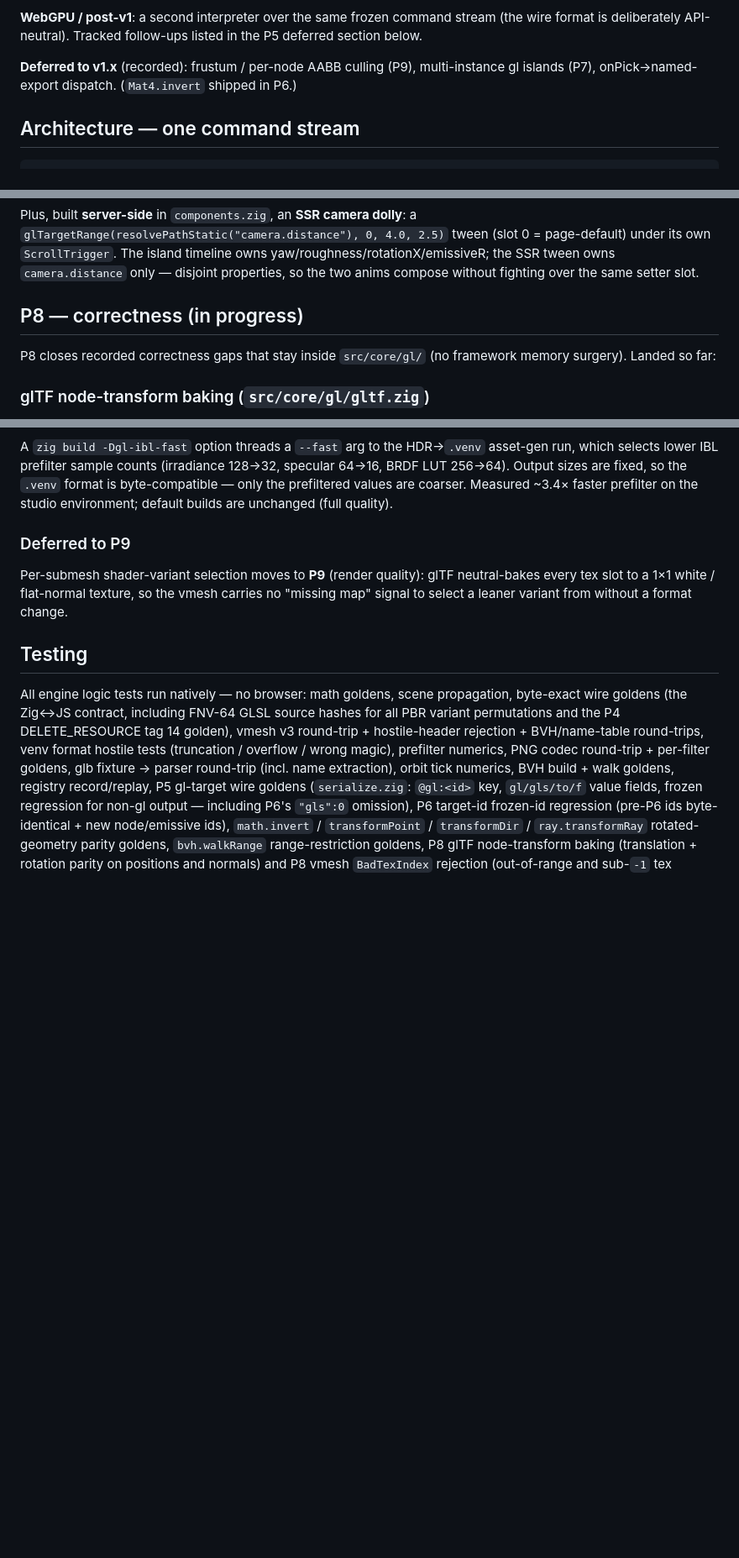
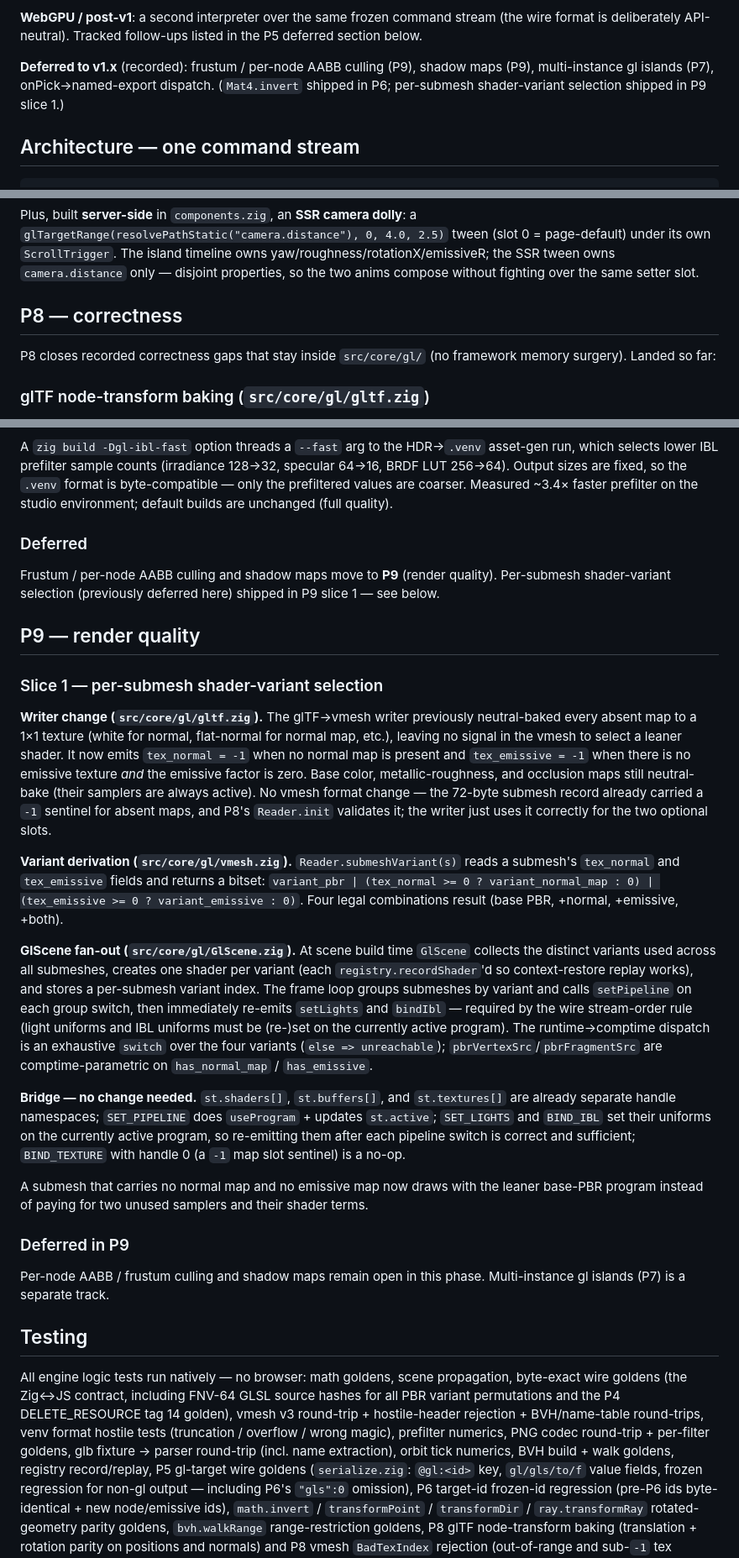
Before and after one commit to sirhco/verve, a Markdown page: docs/24-gl.md, 3 parts joined by grey strips. Shown at 84% size. GitHub-like rendering; blank space fills up the shorter version.

Commit message:
docs(gl): mark P8 complete; document P9 per-submesh shader variants

```diff
--- a/docs/24-gl.md
+++ b/docs/24-gl.md
@@ -35,8 +35,8 @@ stream (the wire format is deliberately API-neutral). Tracked
 follow-ups listed in the P5 deferred section below.
 
 **Deferred to v1.x** (recorded): frustum / per-node AABB culling (P9),
-multi-instance gl islands (P7), onPick→named-export dispatch.
-(`Mat4.invert` shipped in P6.)
+shadow maps (P9), multi-instance gl islands (P7), onPick→named-export dispatch.
+(`Mat4.invert` shipped in P6; per-submesh shader-variant selection shipped in P9 slice 1.)
 
 ## Architecture — one command stream
 
@@ -839,7 +839,7 @@ timeline owns yaw/roughness/rotationX/emissiveR; the SSR tween owns
 `camera.distance` only — disjoint properties, so the two anims compose
 without fighting over the same setter slot.
 
-## P8 — correctness (in progress)
+## P8 — correctness
 
 P8 closes recorded correctness gaps that stay inside `src/core/gl/` (no
 framework memory surgery). Landed so far:
@@ -909,12 +909,57 @@ asset-gen run, which selects lower IBL prefilter sample counts (irradiance
 Measured ~3.4× faster prefilter on the studio environment; default builds are
 unchanged (full quality).
 
-### Deferred to P9
+### Deferred
 
-Per-submesh shader-variant selection moves to **P9** (render quality): glTF
-neutral-bakes every tex slot to a 1×1 white / flat-normal texture, so the
-vmesh carries no "missing map" signal to select a leaner variant from without a
-format change.
+Frustum / per-node AABB culling and shadow maps move to **P9** (render quality).
+Per-submesh shader-variant selection (previously deferred here) shipped in P9 slice 1 — see below.
+
+## P9 — render quality
+
+### Slice 1 — per-submesh shader-variant selection
+
+**Writer change (`src/core/gl/gltf.zig`).** The glTF→vmesh writer previously
+neutral-baked every absent map to a 1×1 texture (white for normal, flat-normal
+for normal map, etc.), leaving no signal in the vmesh to select a leaner shader.
+It now emits `tex_normal = -1` when no normal map is present and
+`tex_emissive = -1` when there is no emissive texture *and* the emissive factor
+is zero. Base color, metallic-roughness, and occlusion maps still neutral-bake
+(their samplers are always active). No vmesh format change — the 72-byte submesh
+record already carried a `-1` sentinel for absent maps, and P8's
+`Reader.init` validates it; the writer just uses it correctly for the two
+optional slots.
+
+**Variant derivation (`src/core/gl/vmesh.zig`).** `Reader.submeshVariant(s)`
+reads a submesh's `tex_normal` and `tex_emissive` fields and returns a bitset:
+`variant_pbr | (tex_normal >= 0 ? variant_normal_map : 0) | (tex_emissive >= 0 ? variant_emissive : 0)`.
+Four legal combinations result (base PBR, +normal, +emissive, +both).
+
+**GlScene fan-out (`src/core/gl/GlScene.zig`).** At scene build time `GlScene`
+collects the distinct variants used across all submeshes, creates one shader per
+variant (each `registry.recordShader`'d so context-restore replay works), and
+stores a per-submesh variant index. The frame loop groups submeshes by variant
+and calls `setPipeline` on each group switch, then immediately re-emits
+`setLights` and `bindIbl` — required by the wire stream-order rule (light
+uniforms and IBL uniforms must be (re-)set on the currently active program). The
+runtime→comptime dispatch is an exhaustive `switch` over the four variants
+(`else => unreachable`); `pbrVertexSrc`/`pbrFragmentSrc` are comptime-parametric
+on `has_normal_map` / `has_emissive`.
+
+**Bridge — no change needed.** `st.shaders[]`, `st.buffers[]`, and
+`st.textures[]` are already separate handle namespaces; `SET_PIPELINE` does
+`useProgram` + updates `st.active`; `SET_LIGHTS` and `BIND_IBL` set their
+uniforms on the currently active program, so re-emitting them after each
+pipeline switch is correct and sufficient; `BIND_TEXTURE` with handle 0 (a
+`-1` map slot sentinel) is a no-op.
+
+A submesh that carries no normal map and no emissive map now draws with the
+leaner base-PBR program instead of paying for two unused samplers and their
+shader terms.
+
+### Deferred in P9
+
+Per-node AABB / frustum culling and shadow maps remain open in this phase.
+Multi-instance gl islands (P7) is a separate track.
 
 ## Testing
 
```
